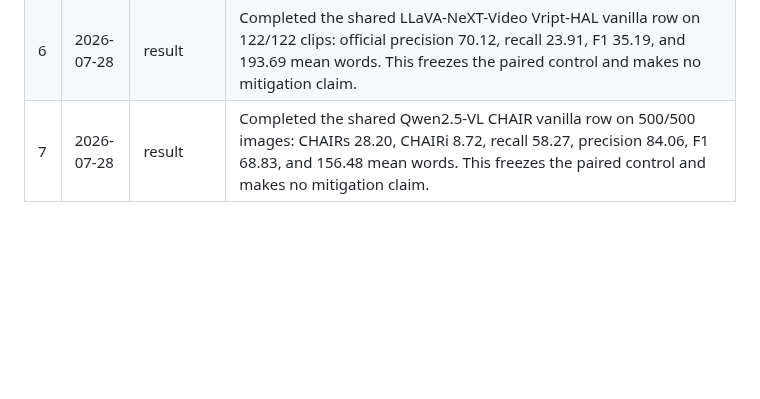
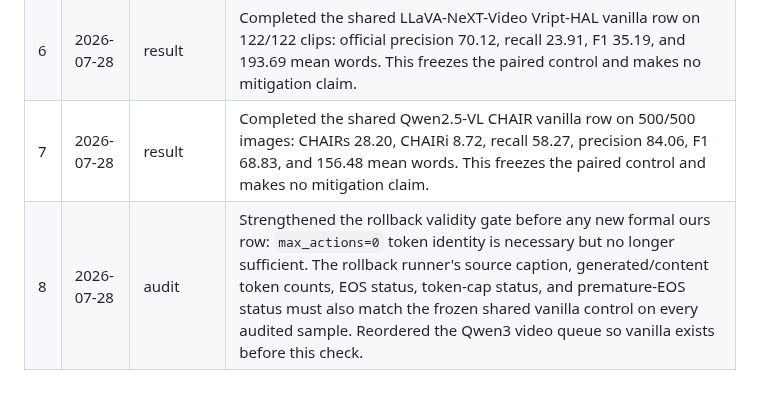
Before and after one commit to chenqaq123/HalluAttn_C, a Markdown page: research-log.md, the part around the change. GitHub-like rendering; blank space fills up the shorter version.

Commit message:
research(log): strengthen rollback control gate

```diff
--- a/research-log.md
+++ b/research-log.md
@@ -11,3 +11,4 @@ Chronological record of research decisions and actions. Append-only.
 | 5 | 2026-07-28 | audit | Invalidated the initial Qwen2.5 active PAI diagnostic before any formal PAI row: a VCD alpha-zero test exposed that the shared manual decoder bypassed Qwen multimodal RoPE/cache-position preparation. Formal PAI/VCD execution remains locked while a GenerationMixin-equivalent branch decoder undergoes real-model no-op audits. |
 | 6 | 2026-07-28 | result | Completed the shared LLaVA-NeXT-Video Vript-HAL vanilla row on 122/122 clips: official precision 70.12, recall 23.91, F1 35.19, and 193.69 mean words. This freezes the paired control and makes no mitigation claim. |
 | 7 | 2026-07-28 | result | Completed the shared Qwen2.5-VL CHAIR vanilla row on 500/500 images: CHAIRs 28.20, CHAIRi 8.72, recall 58.27, precision 84.06, F1 68.83, and 156.48 mean words. This freezes the paired control and makes no mitigation claim. |
+| 8 | 2026-07-28 | audit | Strengthened the rollback validity gate before any new formal ours row: `max_actions=0` token identity is necessary but no longer sufficient. The rollback runner's source caption, generated/content token counts, EOS status, token-cap status, and premature-EOS status must also match the frozen shared vanilla control on every audited sample. Reordered the Qwen3 video queue so vanilla exists before this check. |
```
